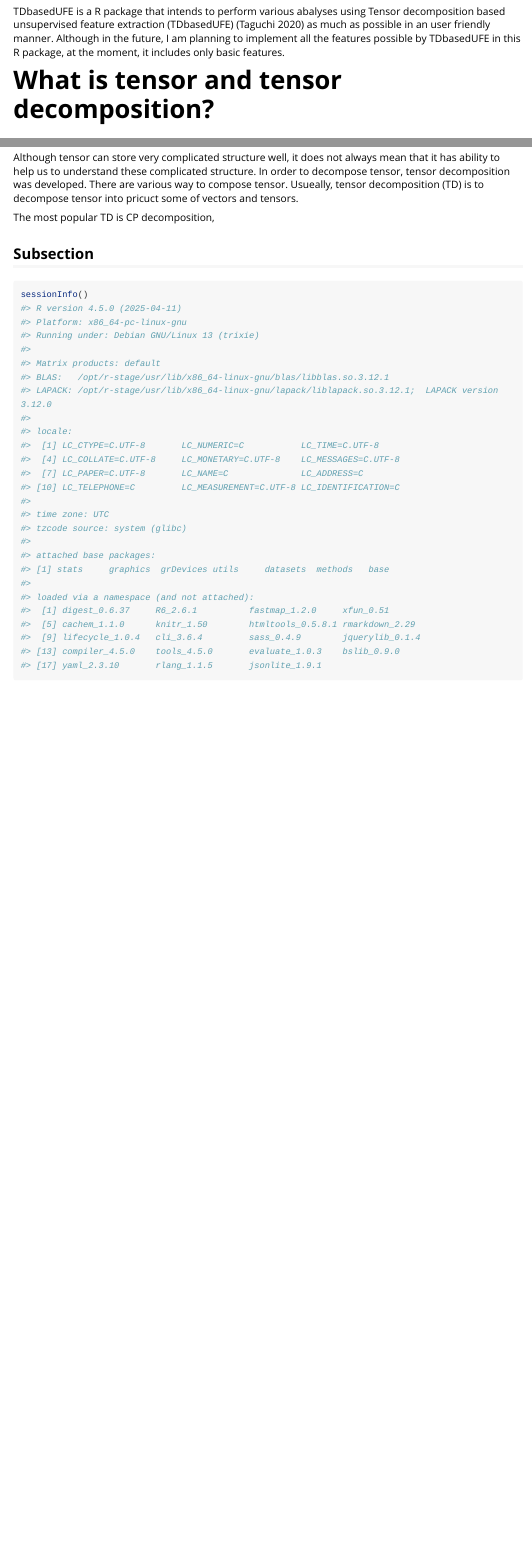
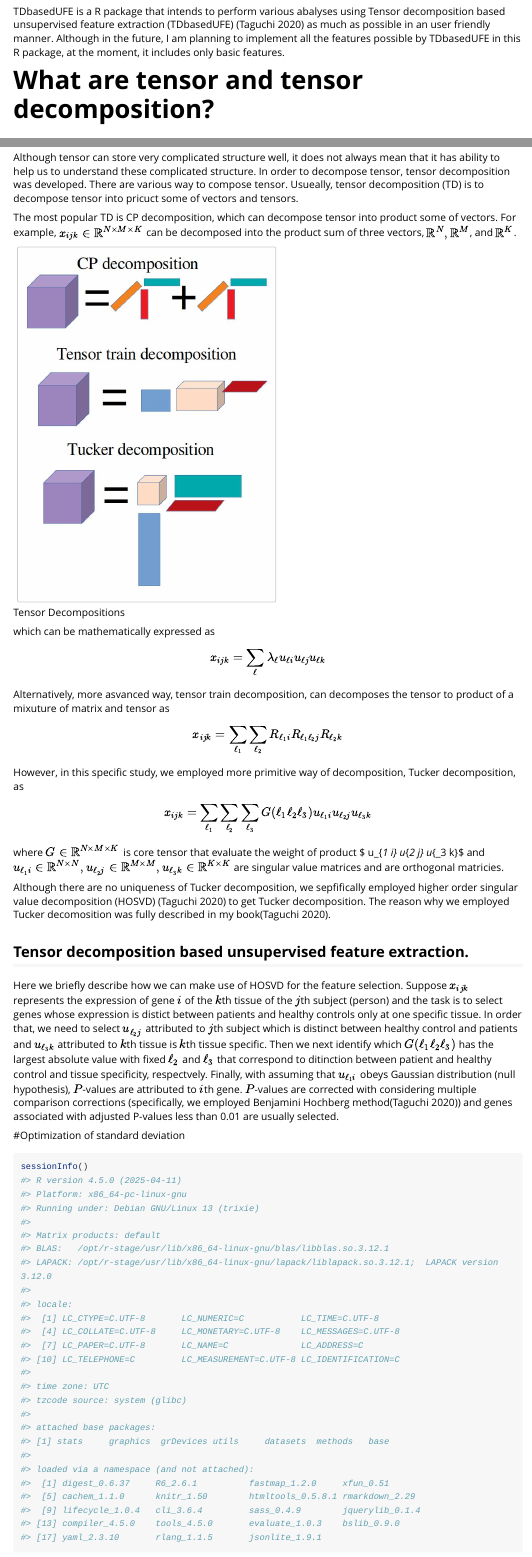
Before and after one commit to tagtag/TDbasedUFE, an R Markdown document (vignettes/TDbasedUFE.Rmd): the page in a window 1100 px wide, from 360 px down, and a second part further down, joined at a grey line. Rendered offline with R 4.5, knitr and Pandoc, with nearby package versions; long lines of code are wrapped.

Commit message:
Vignettes was updated (till TD based unsupervised FE)

````diff
--- a/vignettes/TDbasedUFE.Rmd
+++ b/vignettes/TDbasedUFE.Rmd
@@ -32,7 +32,7 @@ as much as possible in an user friendly manner.
 Although in the future, I am planning to implement all the features possible
 by TDbasedUFE in this R package, at the moment, it includes only basic features.
 
-# What is tensor and tensor decomposition?
+# What are tensor and tensor decomposition?
 
 Although [tensor](https://bioconductor.org/packages/release/bioc/vignettes/DelayedTensor/inst/doc/DelayedTensor_1.html#12_What_is_Tensor) and [tensor decomposition](https://bioconductor.org/packages/release/bioc/vignettes/DelayedTensor/inst/doc/DelayedTensor_1.html#13_What_is_Tensor_Decomposition) were fully described in vignettes of
 DelayedTensor[@DelayedTensor], we also briefly describe these.
@@ -46,16 +46,49 @@ Since the experimental design has become more and more complicated, tensor is an
 
 Although tensor can store very complicated structure well, it does not always mean that it has ability to help us to understand these complicated structure. In order to decompose tensor, tensor decomposition was developed. There are various way to compose tensor. Usueally, tensor decomposition (TD) is to decompose tensor into pricuct some of vectors and tensors.
 
-The most popular TD is CP decomposition,
+The most popular TD is CP decomposition, which can decompose tensor into product
+some of vectors. For example, $x_{ijk} \in \mathbb{R}^{N \times M \times K}$ can
+be decomposed into the product sum of three vectors, $\mathbb{R}^N,
+\mathbb{R}^M$, and $\mathbb{R}^K$.
+
+![Tensor Decompositions](./fig1.jpg){width=50%}
+
+which can be mathematically expressed as
+$$
+x_{ijk} = \sum_\ell \lambda_\ell u_{\ell i} u_{\ell j} u_{\ell k}
+$$
+Alternatively, more asvanced way, tensor train decomposition,  can decomposes the tensor to product of a mixuture of matrix and tensor as
+$$
+x_{ijk} = \sum_{\ell_1} \sum_{\ell_2} R_{\ell_1 i} R_{\ell_1 \ell_2 j} R_{\ell_2 k}
+$$
+However, in this specific study, we employed more primitive way of decomposition, Tucker decomposition, as
+$$
+x_{ijk} = \sum_{\ell_1} \sum_{\ell_2} \sum_{\ell_3} G(\ell_1 \ell_2 \ell_3) u_{\ell_1 i} u_{\ell_2 j} u_{\ell_3 k}
+$$
+where $G \in \mathbb{R}^{N \times M \times K}$ is core tensor that evaluate the weight of  product
+$  u_{\ell_1 i} u_{\ell_2 j} u_{\ell_3 k}$ and $u_{\ell_1 i} \in \mathbb{R}^{N \times N},
+u_{\ell_2 j} \in \mathbb{R}^{M \times M}, u_{\ell_3 k} \in \mathbb{R}^{K \times K}$ are singular value matrices and are orthogonal matricies.
+
+Although there are no uniqueness of Tucker decomposition, we sepfifically employed
+higher order singular value decomposition (HOSVD) [@Taguchi2020] to get Tucker decomposition.
+The reason why we employed Tucker decomosition was fully described in my book[@Taguchi2020].
+
+
+
+## Tensor decomposition based unsupervised feature extraction.
+
+Here we briefly describe how we can make use of HOSVD for the feature selection.
+Suppose $x_{ijk}$ represents the expression of gene $i$ of the $k$th tissue of the $j$th subject (person) and the task is to select genes whose expression is distict between patients and healthy controls only at one specific tissue.
+In order that, we need to select  $u_{\ell_2 j}$ attributed to $j$th subject which is distinct between healthy control and patients and  $u_{\ell_3 k}$ attributed to $k$th tissue is $k$th tissue specific. Then we next identify which $G(\ell_1 \ell_2 \ell_3)$ has the largest absolute value with fixed $\ell_2$ and $\ell_3$ that correspond to ditinction between patient and healthy control and tissue specificity, respectvely. Finally, with assuming that $u_{\ell_1 i}$ obeys Gaussian distribution (null hypothesis), $P$-values are attributed to $i$th gene.
+$P$-values are corrected with considering multiple comparison corrections (specifically, we employed Benjamini Hochberg method[@Taguchi2020]) and genes associated with adjusted P-values less than 0.01 are usually selected.
+
+#Optimization of standard deviation
 
 
 
 
 
 
-
-
-## Subsection
 ```{r}
 sessionInfo()
 ```
````
Also changed, not shown: README.Rmd (+1 -1 lines), vignettes/fig1.jpg (added).
